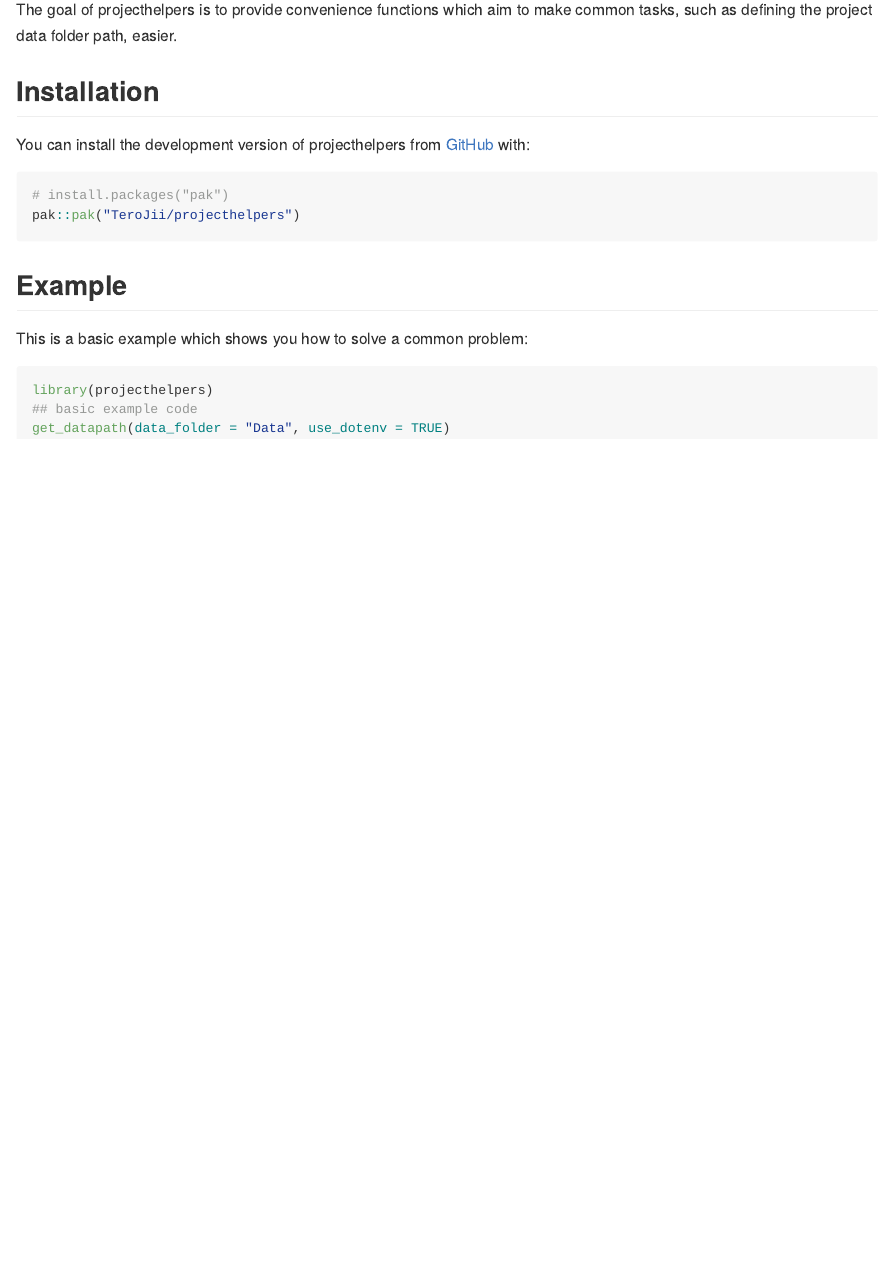
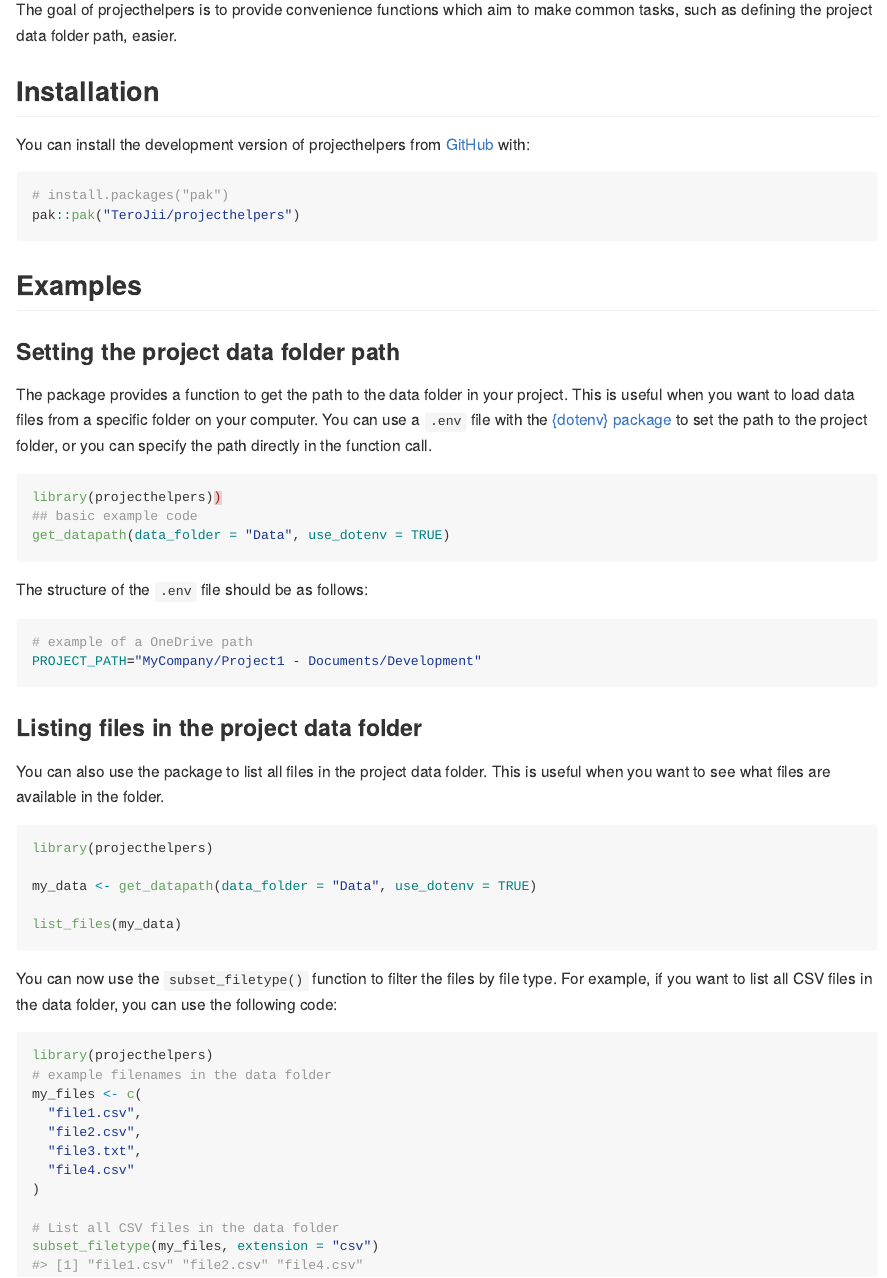
Before and after one commit to TeroJii/projecthelpers, an R Markdown document (README.Rmd): the page in a window 1100 px wide, from 110 px down. The pictures show the output file README.md that the author committed with the source, drawn offline in the style of GitHub; badge pictures from the web are left out.

Commit message:
update README

````diff
--- a/README.Rmd
+++ b/README.Rmd
@@ -31,12 +31,50 @@ You can install the development version of projecthelpers from [GitHub](https://
 pak::pak("TeroJii/projecthelpers")
 ```
 
-## Example
+## Examples
 
-This is a basic example which shows you how to solve a common problem:
+### Setting the project data folder path
+
+The package provides a function to get the path to the data folder in your project. This is useful when you want to load data files from a specific folder on your computer. You can use a `.env` file with the [{dotenv} package](https://github.com/gaborcsardi/dotenv) to set the path to the project folder, or you can specify the path directly in the function call.
+
+```r
+library(projecthelpers))
+## basic example code
+get_datapath(data_folder = "Data", use_dotenv = TRUE)
+```
+
+The structure of the `.env` file should be as follows:
+
+```bash
+# example of a OneDrive path
+PROJECT_PATH="MyCompany/Project1 - Documents/Development"
+
+```
+
+### Listing files in the project data folder
+
+You can also use the package to list all files in the project data folder. This is useful when you want to see what files are available in the folder.
 
 ```r
 library(projecthelpers)
-## basic example code
-get_datapath(data_folder = "Data", use_dotenv = TRUE)
+
+my_data <- get_datapath(data_folder = "Data", use_dotenv = TRUE)
+
+list_files(my_data)
 ```
+
+You can now use the `subset_filetype()` function to filter the files by file type. For example, if you want to list all CSV files in the data folder, you can use the following code:
+
+```{r}
+library(projecthelpers)
+# example filenames in the data folder
+my_files <- c(
+  "file1.csv",
+  "file2.csv",
+  "file3.txt",
+  "file4.csv"
+)
+
+# List all CSV files in the data folder
+subset_filetype(my_files, extension = "csv")
+```
````
Also changed, not shown: README.md.
